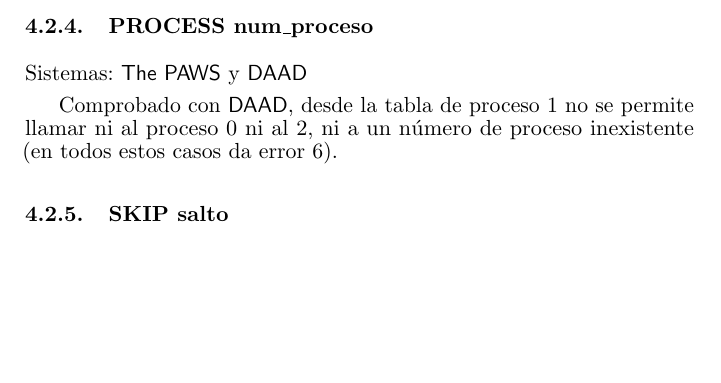
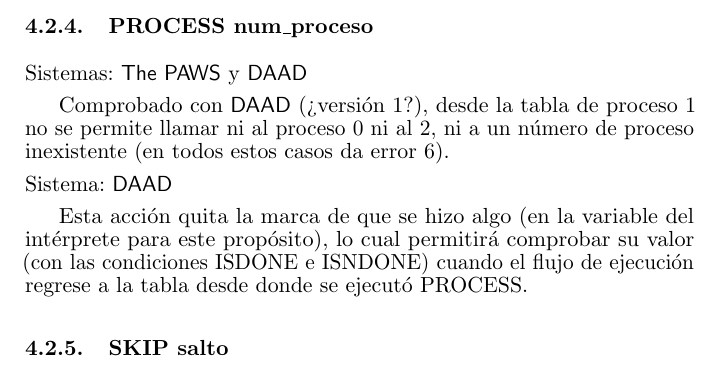
Before and after one commit to daad-adventure-writer/NAPS, a LaTeX paper (tex/paws.tex): part of page 18 of 22, cut so that both start at the same text, the shorter picture padded with empty space. Compiled offline with pdfLaTeX; the source files are stored in an older character set and shown here as Unicode.

Commit message:
Documentado en guía que PROCESS desmarca que se hizo algo

```diff
--- a/tex/paws.tex
+++ b/tex/paws.tex
@@ -524,7 +524,11 @@ Inexistente en \daad.
 
 \sistemas{\paw y \daad}
 
-Comprobado con \daad, desde la tabla de proceso 1 no se permite llamar ni al proceso 0 ni al 2, ni a un número de proceso inexistente (en todos estos casos da error 6).
+Comprobado con \daad (¿versión 1?), desde la tabla de proceso 1 no se permite llamar ni al proceso 0 ni al 2, ni a un número de proceso inexistente (en todos estos casos da error 6).
+
+\sistema{\daad}
+
+Esta acción quita la marca de que se hizo algo (en la variable del intérprete para este propósito), lo cual permitirá comprobar su valor (con las condiciones ISDONE e ISNDONE) cuando el flujo de ejecución regrese a la tabla desde donde se ejecutó PROCESS.
 
 \subsubsection{SKIP salto}
 
```
